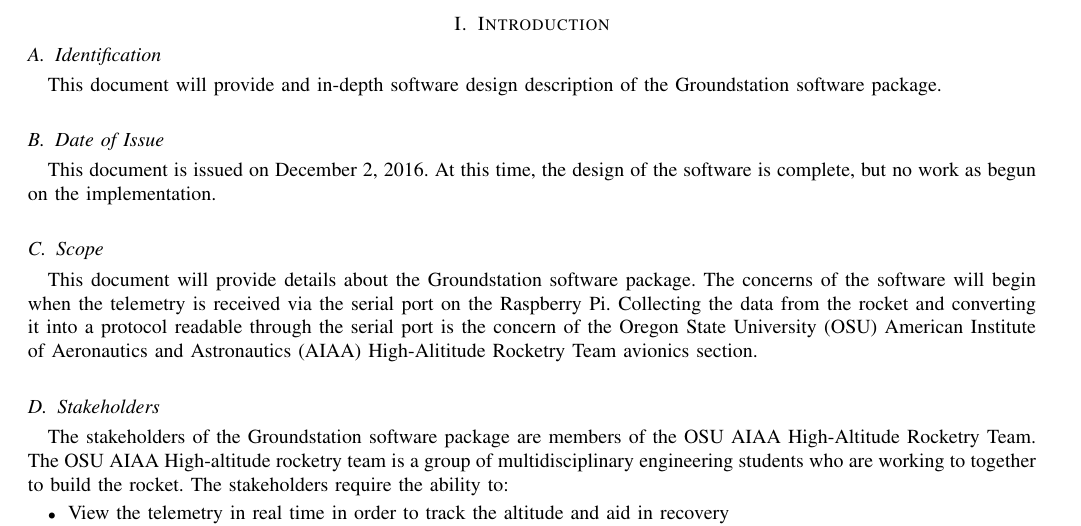
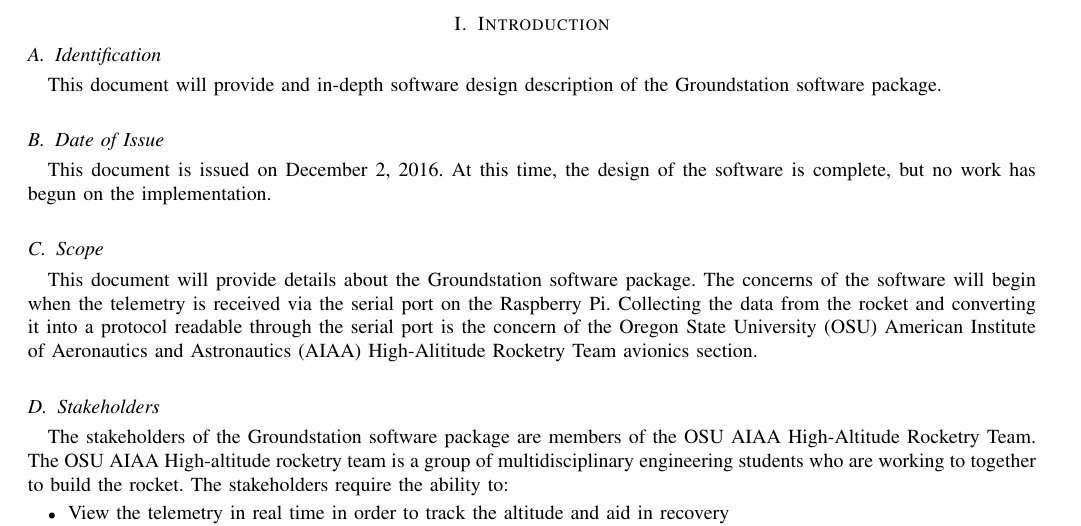
Before and after one commit to 100k-rocketry/groundstation, a LaTeX paper (doc/design/design.tex): part of page 3 of 10, cut so that both start at the same text. Compiled offline with pdfLaTeX; a missing font is replaced by an installed copy or a similar font; a LaTeX package or settings file that is missing is left out.

Commit message:
Fixed typo in date of issue

```diff
--- a/doc/design/design.tex
+++ b/doc/design/design.tex
@@ -177,7 +177,7 @@
 
 	\subsection{Date of Issue}
 	This document is issued on December 2, 2016.
-	At this time, the design of the software is complete, but no work as begun on the implementation.
+	At this time, the design of the software is complete, but no work has begun on the implementation.
 
 	\subsection{Scope}
 	This document will provide details about the Groundstation software package.
```
Also changed, not shown: doc/design/design.pdf.
